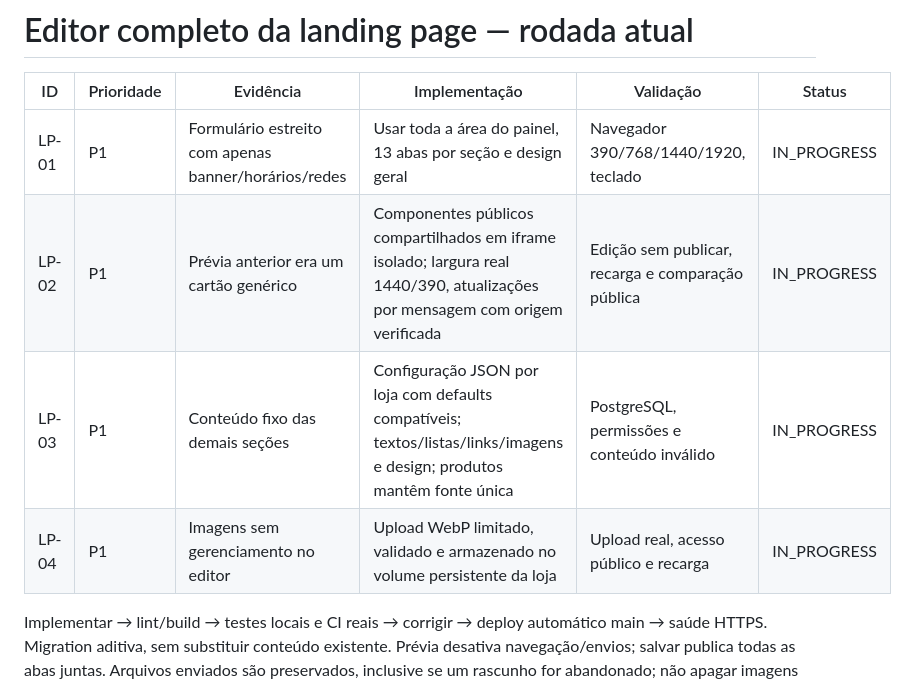
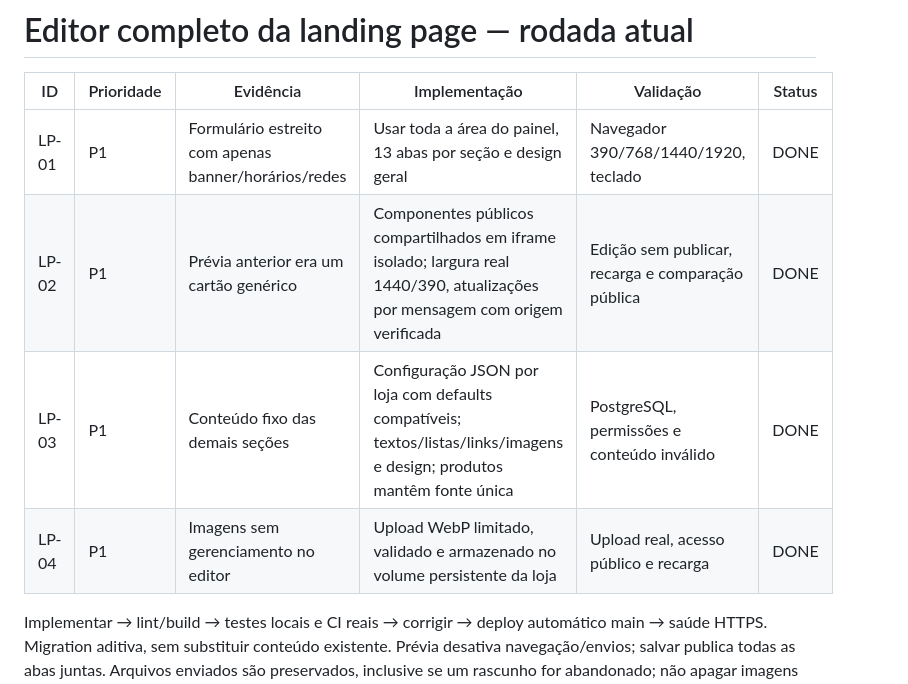
Before and after one commit to fernandinhomartins40/vox-celular, a Markdown page: docs/IMPLEMENTATION_PLAN.md, the part around the change. Rendered like a GitHub page.

```diff
--- a/docs/IMPLEMENTATION_PLAN.md
+++ b/docs/IMPLEMENTATION_PLAN.md
@@ -89,9 +89,9 @@ Não automatizar pagamentos, entregas, cancelamento, crédito de pontos, frete n
 
 | ID | Prioridade | Evidência | Implementação | Validação | Status |
 |---|---|---|---|---|---|
-| LP-01 | P1 | Formulário estreito com apenas banner/horários/redes | Usar toda a área do painel, 13 abas por seção e design geral | Navegador 390/768/1440/1920, teclado | IN_PROGRESS |
-| LP-02 | P1 | Prévia anterior era um cartão genérico | Componentes públicos compartilhados em iframe isolado; largura real 1440/390, atualizações por mensagem com origem verificada | Edição sem publicar, recarga e comparação pública | IN_PROGRESS |
-| LP-03 | P1 | Conteúdo fixo das demais seções | Configuração JSON por loja com defaults compatíveis; textos/listas/links/imagens e design; produtos mantêm fonte única | PostgreSQL, permissões e conteúdo inválido | IN_PROGRESS |
-| LP-04 | P1 | Imagens sem gerenciamento no editor | Upload WebP limitado, validado e armazenado no volume persistente da loja | Upload real, acesso público e recarga | IN_PROGRESS |
+| LP-01 | P1 | Formulário estreito com apenas banner/horários/redes | Usar toda a área do painel, 13 abas por seção e design geral | Navegador 390/768/1440/1920, teclado | DONE |
+| LP-02 | P1 | Prévia anterior era um cartão genérico | Componentes públicos compartilhados em iframe isolado; largura real 1440/390, atualizações por mensagem com origem verificada | Edição sem publicar, recarga e comparação pública | DONE |
+| LP-03 | P1 | Conteúdo fixo das demais seções | Configuração JSON por loja com defaults compatíveis; textos/listas/links/imagens e design; produtos mantêm fonte única | PostgreSQL, permissões e conteúdo inválido | DONE |
+| LP-04 | P1 | Imagens sem gerenciamento no editor | Upload WebP limitado, validado e armazenado no volume persistente da loja | Upload real, acesso público e recarga | DONE |
 
 Implementar → lint/build → testes locais e CI reais → corrigir → deploy automático main → saúde HTTPS. Migration aditiva, sem substituir conteúdo existente. Prévia desativa navegação/envios; salvar publica todas as abas juntas. Arquivos enviados são preservados, inclusive se um rascunho for abandonado; não apagar imagens existentes automaticamente.
```
Also changed, not shown: docs/IMPLEMENTATION_REPORT.md (+3 -1 lines).
